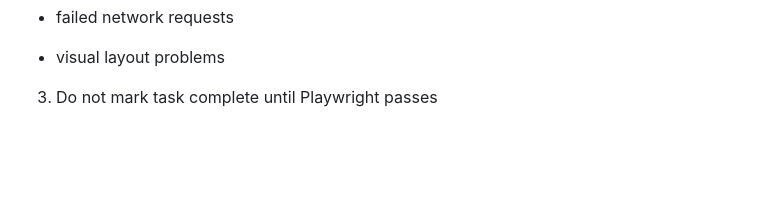
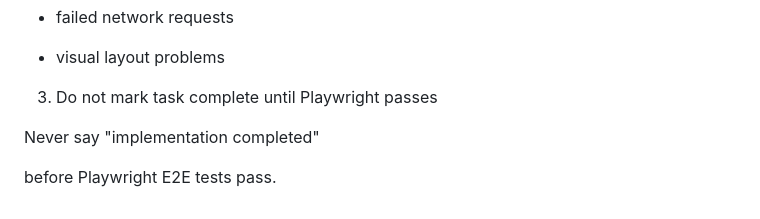
Before and after one commit to kojiito-sekaiinc/saas_template, a Markdown page: CLAUDE.md, the part around the change. GitHub-like rendering; blank space fills up the shorter version.

Commit message:
docs: strengthen Playwright completion rule in CLAUDE.md
Co-Authored-By: Claude Fable 5 <noreply@anthropic.com>

```diff
--- a/CLAUDE.md
+++ b/CLAUDE.md
@@ -354,3 +354,9 @@ npx playwright test
 - visual layout problems
 
 3. Do not mark task complete until Playwright passes
+
+
+
+Never say "implementation completed"
+
+before Playwright E2E tests pass.
```
